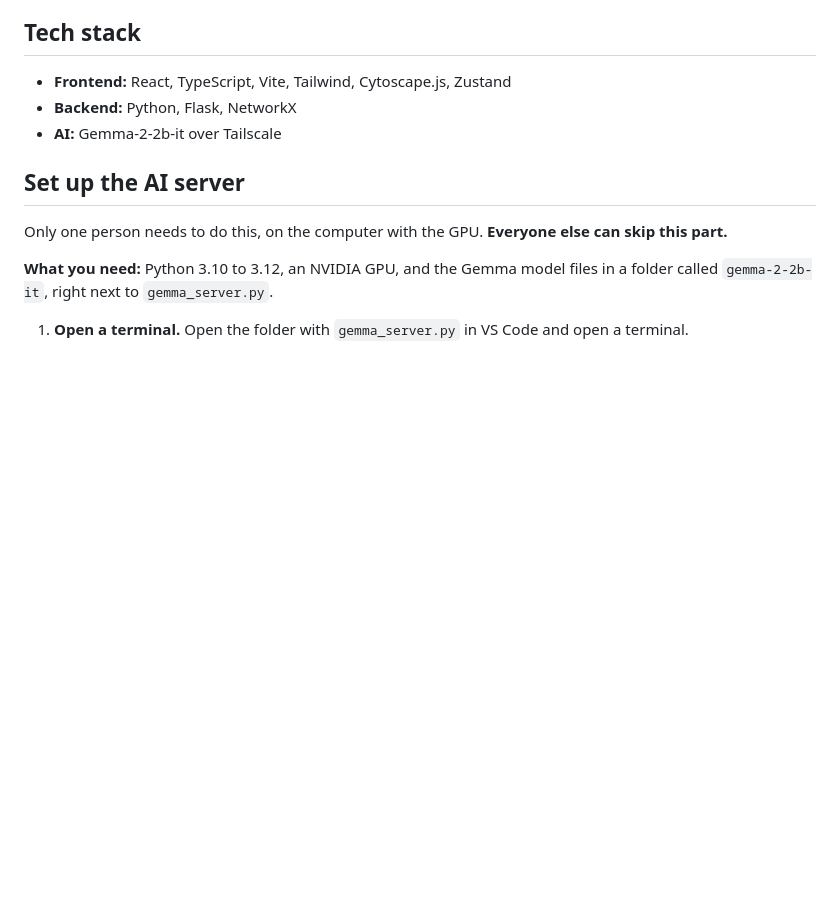
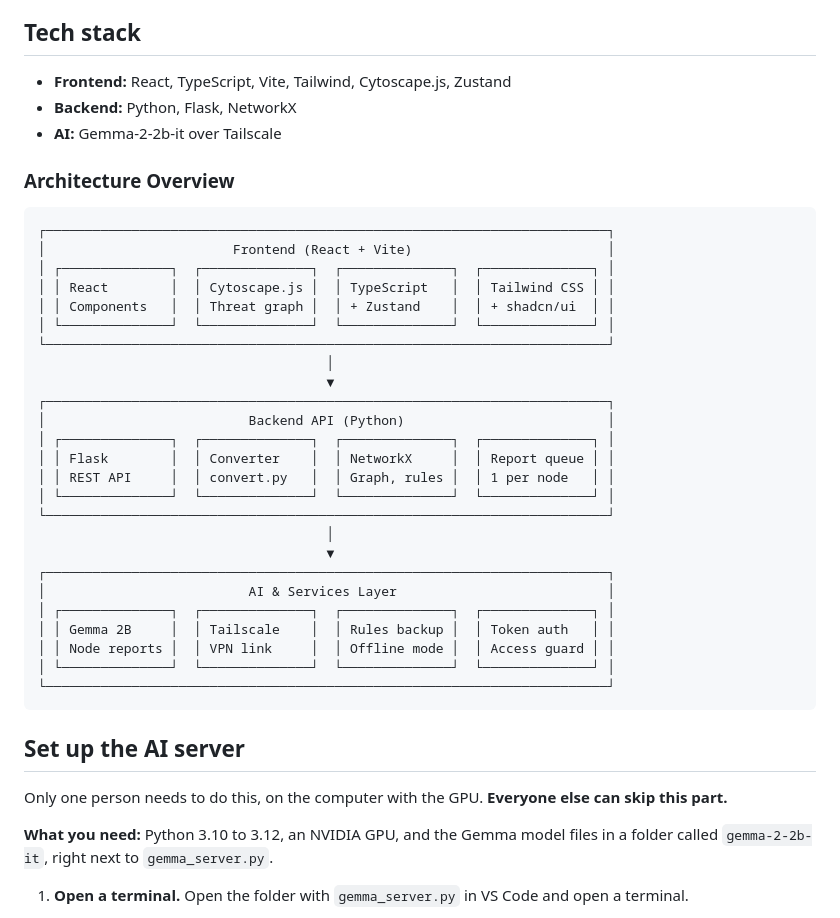
Before and after one commit to Alejo435/PenUmbraSOCAuditor, a Markdown page: README.md, the part around the change. GitHub-like rendering; blank space fills up the shorter version.

````diff
--- a/README.md
+++ b/README.md
@@ -15,6 +15,36 @@ A visual threat console for security beginners. It replays a log file in real ti
 - **Frontend:** React, TypeScript, Vite, Tailwind, Cytoscape.js, Zustand
 - **Backend:** Python, Flask, NetworkX
 - **AI:** Gemma-2-2b-it over Tailscale
+
+### Architecture Overview
+
+```
+┌────────────────────────────────────────────────────────────────────────┐
+│                        Frontend (React + Vite)                         │
+│ ┌──────────────┐  ┌──────────────┐  ┌──────────────┐  ┌──────────────┐ │
+│ │ React        │  │ Cytoscape.js │  │ TypeScript   │  │ Tailwind CSS │ │
+│ │ Components   │  │ Threat graph │  │ + Zustand    │  │ + shadcn/ui  │ │
+│ └──────────────┘  └──────────────┘  └──────────────┘  └──────────────┘ │
+└────────────────────────────────────────────────────────────────────────┘
+                                     │
+                                     ▼
+┌────────────────────────────────────────────────────────────────────────┐
+│                          Backend API (Python)                          │
+│ ┌──────────────┐  ┌──────────────┐  ┌──────────────┐  ┌──────────────┐ │
+│ │ Flask        │  │ Converter    │  │ NetworkX     │  │ Report queue │ │
+│ │ REST API     │  │ convert.py   │  │ Graph, rules │  │ 1 per node   │ │
+│ └──────────────┘  └──────────────┘  └──────────────┘  └──────────────┘ │
+└────────────────────────────────────────────────────────────────────────┘
+                                     │
+                                     ▼
+┌────────────────────────────────────────────────────────────────────────┐
+│                          AI & Services Layer                           │
+│ ┌──────────────┐  ┌──────────────┐  ┌──────────────┐  ┌──────────────┐ │
+│ │ Gemma 2B     │  │ Tailscale    │  │ Rules backup │  │ Token auth   │ │
+│ │ Node reports │  │ VPN link     │  │ Offline mode │  │ Access guard │ │
+│ └──────────────┘  └──────────────┘  └──────────────┘  └──────────────┘ │
+└────────────────────────────────────────────────────────────────────────┘
+```
 
 ## Set up the AI server
 
````
